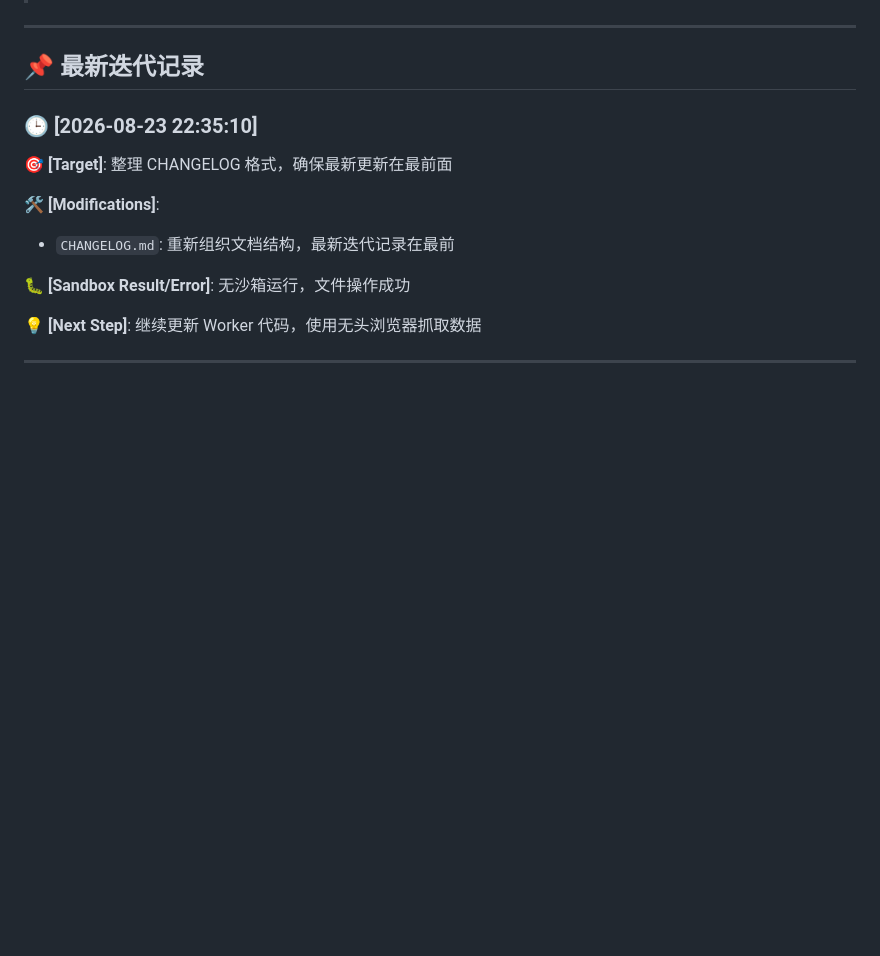
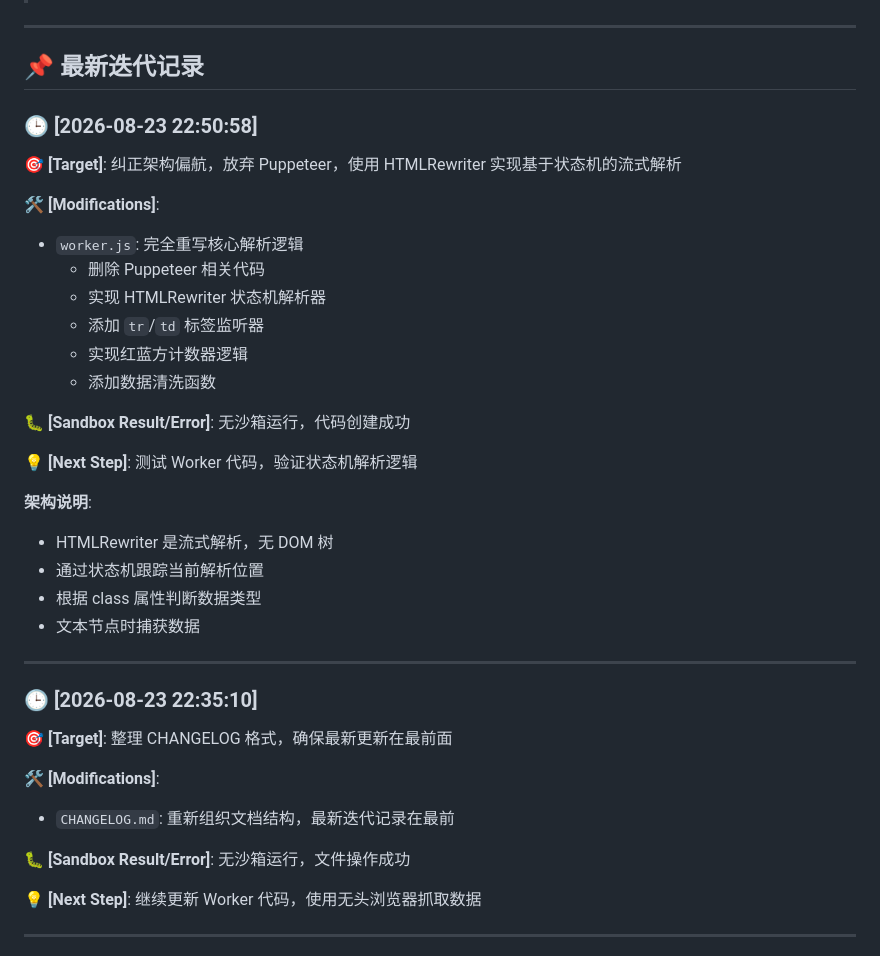
Before and after one commit to KELO666/VexMaster, a Markdown page: CHANGELOG.md, the part around one of its changes. Drawn GitHub-style; blank space fills up the shorter version.

Commit message:
更新CHANGELOG：记录HTMLRewriter状态机重构
- 添加最新迭代记录：2026-08-23 22:50:58
- 记录架构纠正：放弃Puppeteer，使用HTMLRewriter状态机
- 更新最后更新时间戳

🤖 Generated with Codebuff
Co-Authored-By: Codebuff <noreply@codebuff.com>

```diff
--- a/CHANGELOG.md
+++ b/CHANGELOG.md
@@ -6,6 +6,33 @@
 ---
 
 ## 📌 最新迭代记录
+
+### 🕒 [2026-08-23 22:50:58]
+
+🎯 **[Target]**:
+纠正架构偏航，放弃 Puppeteer，使用 HTMLRewriter 实现基于状态机的流式解析
+
+🛠️ **[Modifications]**:
+- `worker.js`: 完全重写核心解析逻辑
+  - 删除 Puppeteer 相关代码
+  - 实现 HTMLRewriter 状态机解析器
+  - 添加 `tr`/`td` 标签监听器
+  - 实现红蓝方计数器逻辑
+  - 添加数据清洗函数
+
+🐛 **[Sandbox Result/Error]**:
+无沙箱运行，代码创建成功
+
+💡 **[Next Step]**:
+测试 Worker 代码，验证状态机解析逻辑
+
+**架构说明**:
+- HTMLRewriter 是流式解析，无 DOM 树
+- 通过状态机跟踪当前解析位置
+- 根据 class 属性判断数据类型
+- 文本节点时捕获数据
+
+---
 
 ### 🕒 [2026-08-23 22:35:10]
 
```
Also changed, not shown: other parts of CHANGELOG.md (+1 -1 lines).
